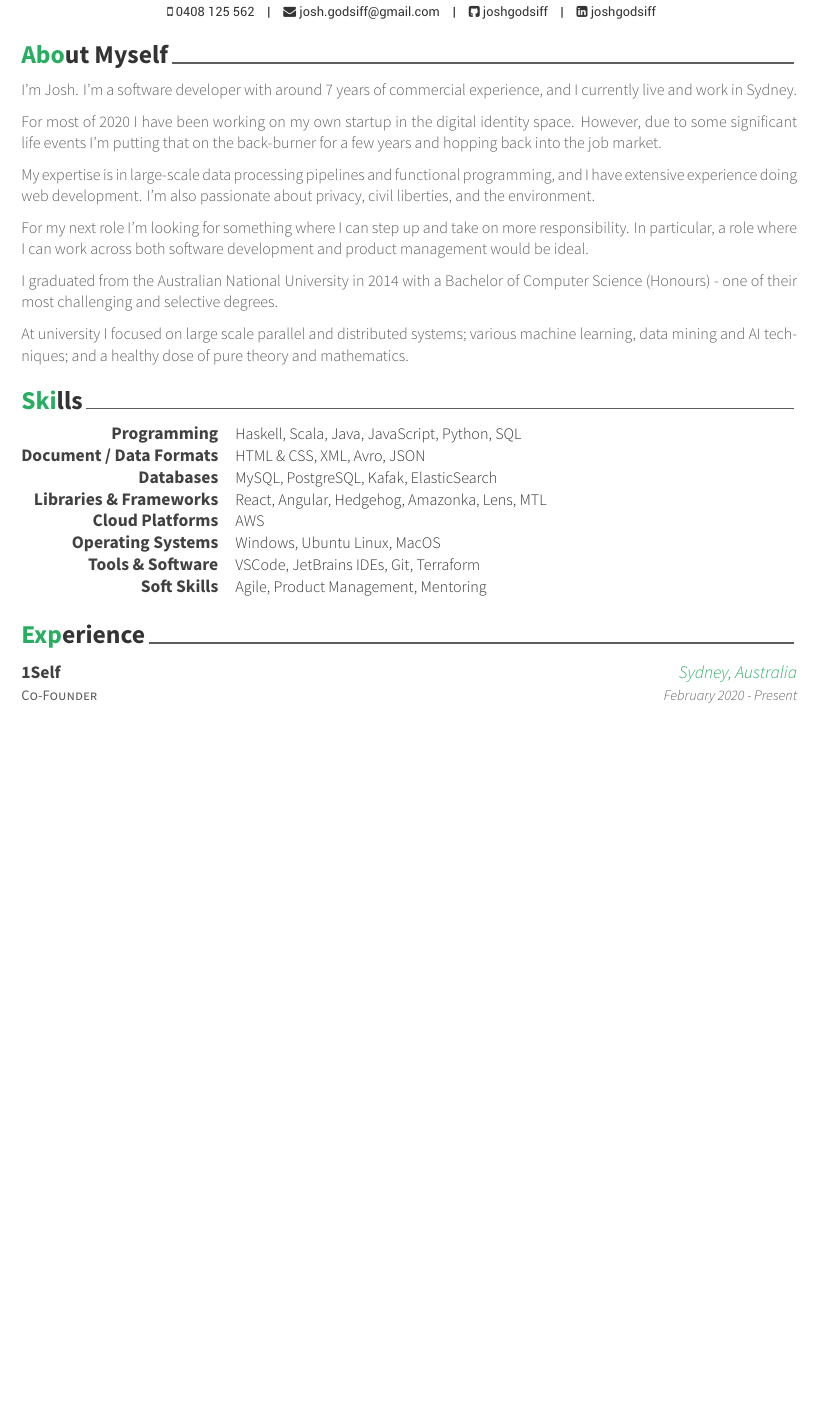
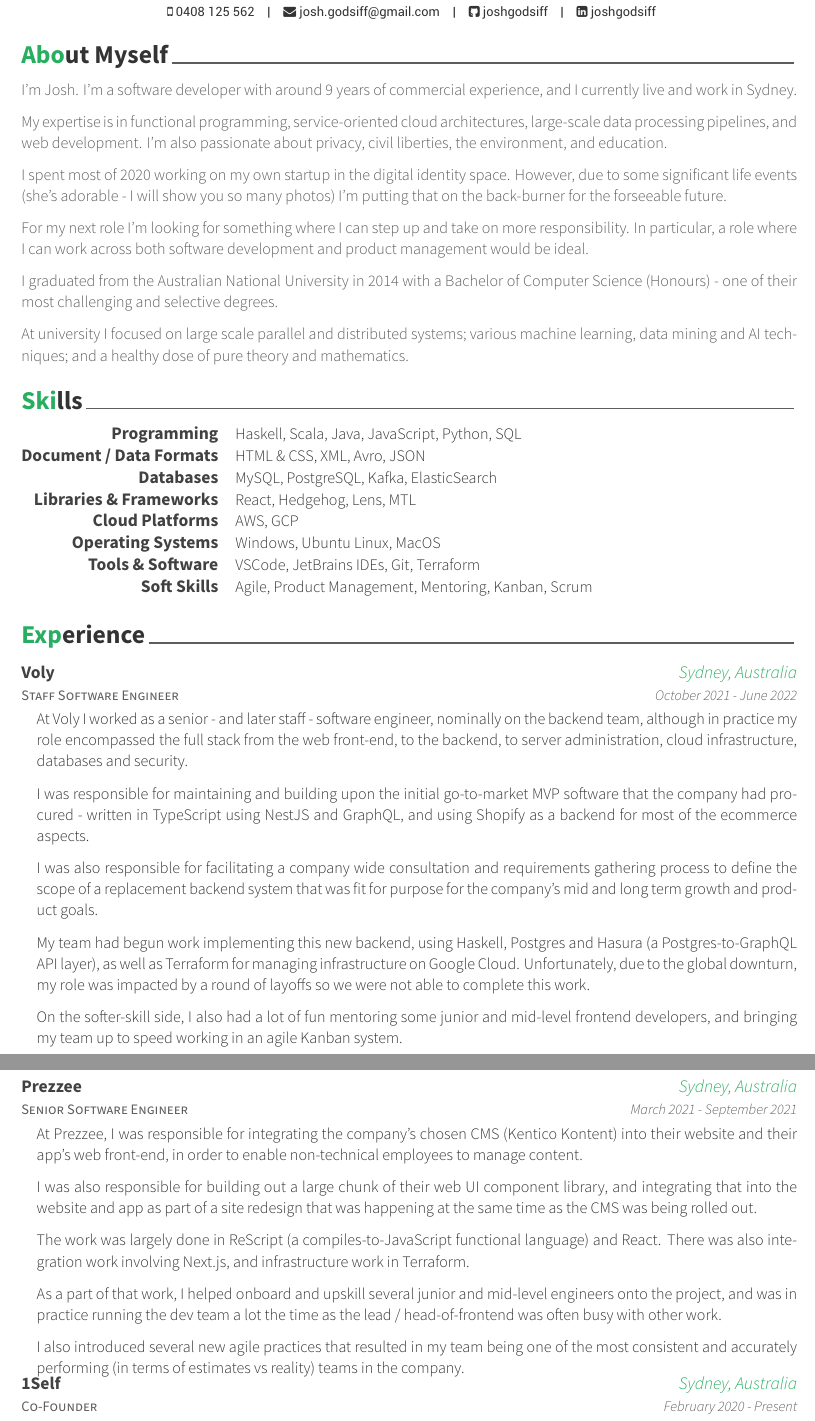
Before and after one commit to joshgodsiff/resume, a LaTeX CV (resume_cv.tex, which reads cv-sections/about.tex, cv-sections/experience.tex, cv-sections/skills.tex): part of page 1 of 3 before the commit and two parts of pages 1 and 2 of 3 after it, the two joined at a grey line, cut so that both start at the same text, the shorter picture padded with empty space. Compiled offline with XeLaTeX.

Commit message:
June 2022 update

```diff
--- a/cv-sections/about.tex
+++ b/cv-sections/about.tex
@@ -9,11 +9,11 @@
 %----------------------------------------------------------------------------------------
 
 \begin{cvletter}
-  I'm Josh. I’m a software developer with around 7 years of commercial experience, and I currently live and work in Sydney.
+  I'm Josh. I’m a software developer with around 9 years of commercial experience, and I currently live and work in Sydney.
 
-  For most of 2020 I have been working on my own startup in the digital identity space. However, due to some significant life events I'm putting that on the back-burner for a few years and hopping back into the job market.
+  My expertise is in functional programming, service-oriented cloud architectures, large-scale data processing pipelines, and web development. I'm also passionate about privacy, civil liberties, the environment, and education.
 
-  My expertise is in large-scale data processing pipelines and functional programming, and I have extensive experience doing web development. I'm also passionate about privacy, civil liberties, and the environment.
+  I spent most of 2020 working on my own startup in the digital identity space. However, due to some significant life events (she's adorable - I will show you so many photos) I'm putting that on the back-burner for the forseeable future.
 
   For my next role I'm looking for something where I can step up and take on more responsibility. In particular, a role where I can work across both software development and product management would be ideal.
 
--- a/cv-sections/experience.tex
+++ b/cv-sections/experience.tex
@@ -9,6 +9,42 @@
 %----------------------------------------------------------------------------------------
 
 \begin{cventries}
+
+%------------------------------------------------
+
+\cventry
+{Staff Software Engineer} % Job title
+{Voly} % Organization
+{Sydney, Australia} % Location
+{October 2021 - June 2022} % Date(s)
+{ % Description(s) of tasks/responsibilities
+\begin{cvitems}
+  \item {At Voly I worked as a senior - and later staff - software engineer, nominally on the backend team, although in practice my role encompassed the full stack from the web front-end, to the backend, to server administration, cloud infrastructure, databases and security.}
+  \item {I was responsible for maintaining and building upon the initial go-to-market MVP software that the company had procured - written in TypeScript using NestJS and GraphQL, and using Shopify as a backend for most of the ecommerce aspects.}
+  \item {I was also responsible for facilitating a company wide consultation and requirements gathering process to define the scope of a replacement backend system that was fit for purpose for the company's mid and long term growth and product goals.}
+  \item {My team had begun work implementing this new backend, using Haskell, Postgres and Hasura (a Postgres-to-GraphQL API layer), as well as Terraform for managing infrastructure on Google Cloud. Unfortunately, due to the global downturn, my role was impacted by a round of layoffs so we were not able to complete this work.}
+  \item {On the softer-skill side, I also had a lot of fun mentoring some junior and mid-level frontend developers, and bringing my team up to speed working in an agile Kanban system.}
+\end{cvitems}
+\vspace{2.0mm}
+}
+
+%------------------------------------------------
+
+\cventry
+{Senior Software Engineer} % Job title
+{Prezzee} % Organization
+{Sydney, Australia} % Location
+{March 2021 - September 2021} % Date(s)
+{ % Description(s) of tasks/responsibilities
+\begin{cvitems}
+\item {At Prezzee, I was responsible for integrating the company's chosen CMS (Kentico Kontent) into their website and their app's web front-end, in order to enable non-technical employees to manage content.}
+\item {I was also responsible for building out a large chunk of their web UI component library, and integrating that into the website and app as part of a site redesign that was happening at the same time as the CMS was being rolled out.}
+\item {The work was largely done in ReScript (a compiles-to-JavaScript functional language) and React. There was also integration work involving Next.js, and infrastructure work in Terraform.}
+\item {As a part of that work, I helped onboard and upskill several junior and mid-level engineers onto the project, and was in practice running the dev team a lot the time as the lead / head-of-frontend was often busy with other work.}
+\item {I also introduced several new agile practices that resulted in my team being one of the most consistent and accurately performing (in terms of estimates vs reality) teams in the company.}
+\end{cvitems}
+\vspace{2.0mm}
+}
 
 %------------------------------------------------
 
--- a/cv-sections/skills.tex
+++ b/cv-sections/skills.tex
@@ -26,20 +26,20 @@
 
 \cvskill
 {Databases} % Category
-{MySQL, PostgreSQL, Kafak, ElasticSearch} % Skills
+{MySQL, PostgreSQL, Kafka, ElasticSearch} % Skills
 
 %------------------------------------------------
 
 
 \cvskill
 {Libraries \& Frameworks} % Category
-{React, Angular, Hedgehog, Amazonka, Lens, MTL} % Skills
+{React, Hedgehog, Lens, MTL} % Skills
 
 %------------------------------------------------
 
 \cvskill
 {Cloud Platforms} % Category
-{AWS} % Skills
+{AWS, GCP} % Skills
 
 %------------------------------------------------
 
@@ -57,7 +57,7 @@
 
 \cvskill
 {Soft Skills} % Category
-{Agile, Product Management, Mentoring} % Skills
+{Agile, Product Management, Mentoring, Kanban, Scrum} % Skills
 
 %------------------------------------------------
 
--- a/resume_cv.tex
+++ b/resume_cv.tex
@@ -48,7 +48,7 @@
 %----------------------------------------------------------------------------------------
 
 \name{Joshua}{Korner-Godsiff}
-\address{12/19 Crane St, Homebush, NSW, Australia, 2140}
+\address{A1501 / 1-17 Elsie St, Burwood, NSW, 2134}
 \mobile{0408 125 562}
 
 \email{josh.godsiff@gmail.com}
```
Also changed, not shown: cv-sections/community.tex (+1 -1 lines), resume_cv.pdf, cv-sections/experience.tex (16 more changed lines).
